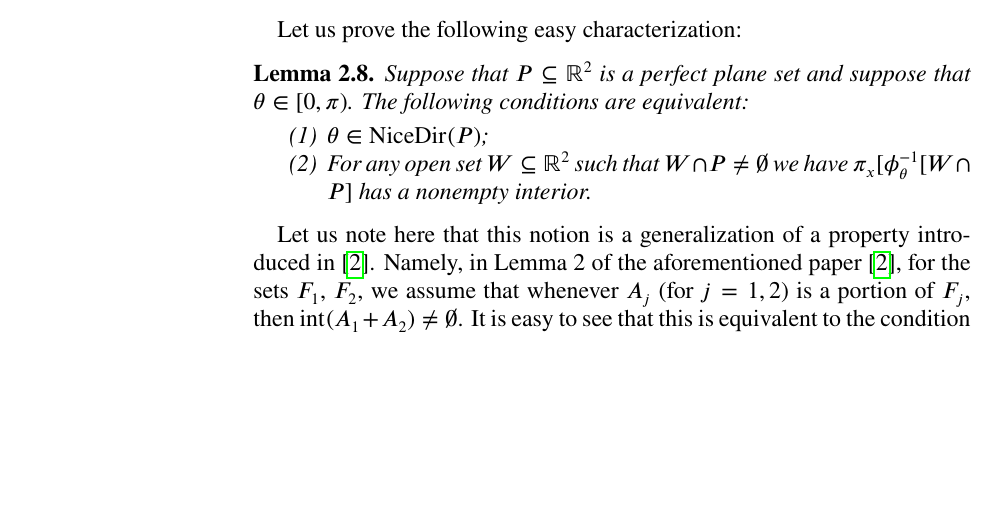
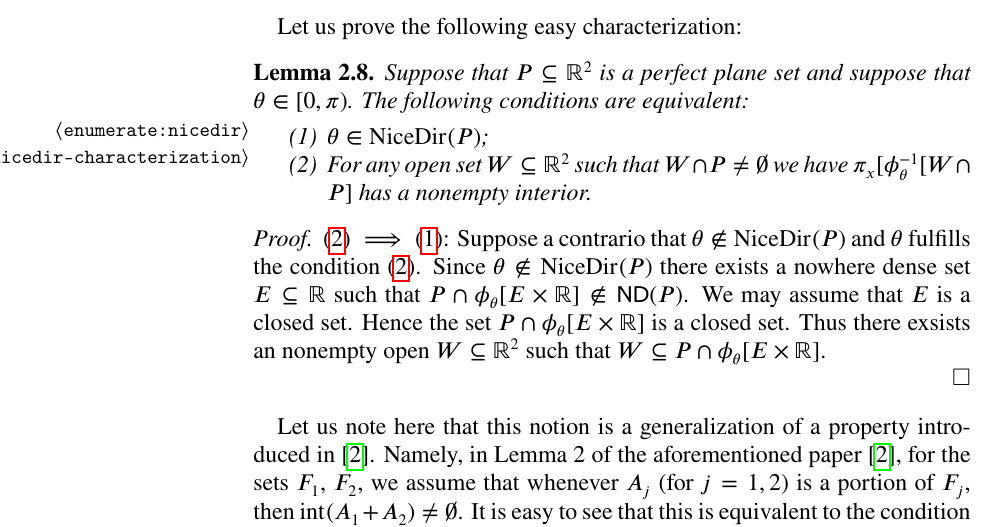
Before and after one commit to srod-prog-cwiczenia/Biezace_Wypieki, a LaTeX paper (Rotacje/rotacje.tex): part of page 3 of 8, cut so that both start at the same text, the shorter picture padded with empty space. Compiled offline with pdfLaTeX.

Commit message:
Początek dowodu o NiceDir.

```diff
--- a/Rotacje/rotacje.tex
+++ b/Rotacje/rotacje.tex
@@ -142,6 +142,7 @@
 %N
 \newcommand{\neglig}{{\cal N}}
 \newcommand{\nnatural}{\mathbb{N}}
+\newcommand{\ND}{\mathsf{ND}}
 
 %O
 \newcommand{\Odd}{\hbox{\rm \tiny Odd}}
@@ -437,15 +438,29 @@ suppose that $\theta \in [0, \pi)$. The following conditions are
 equivalent:
 
 \begin{enumerate}
-\item
+\item\label{enumerate:nicedir}
   $\theta \in \NICEDIRECTIONS(P)$;
-\item
+\item\label{enumerate:nicedir-characterization}
   For any open set $W \subseteq \real^2$ such that
   $W \cap P \not= \emptyset$ we have
   $\pi_x[\phi_{\theta}^{-1}[W \cap P]$ has a nonempty interior.
 \end{enumerate}
 
 \end{lemma}
+
+\begin{proof}
+$(\ref{enumerate:nicedir-characterization}) \implies (\ref{enumerate:nicedir})$:
+Suppose a contrario that $\theta \not\in \NICEDIRECTIONS(P)$
+and $\theta$ fulfills the condition (\ref{enumerate:nicedir-characterization}).
+Since $\theta \not\in \NICEDIRECTIONS(P)$ there exists a nowhere dense set
+$E \subseteq \real$ such that
+$P \cap \phi_{\theta}[E \times \real] \not\in \ND(P)$.
+We may assume that $E$ is a closed set. Hence the set
+$P \cap \phi_{\theta}[E \times \real]$ is a closed set.
+Thus there exsists an nonempty open $W \subseteq \real^2$
+such that $W \subseteq P \cap \phi_{\theta}[E \times \real]$.
+
+\end{proof}
 
 Let us note here that this notion is a generalization of a property introduced in
 \cite{Laczkovich1998}. Namely, in Lemma 2 of the aforementioned paper \cite{Laczkovich1998},
```
